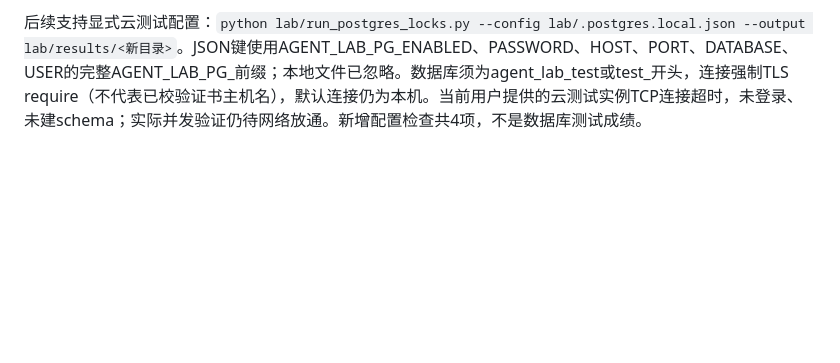
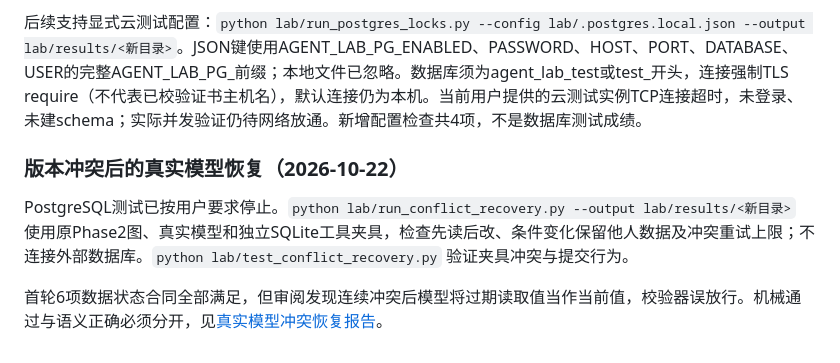
Before and after one commit to nalalana/agent-lab, a Markdown page: lab/README.md, the part around the change. Rendered like a GitHub page; blank space fills up the shorter version.

Commit message:
Document conflict recovery results and stale evidence false approval

```diff
--- a/lab/README.md
+++ b/lab/README.md
@@ -168,3 +168,9 @@ python lab/run_eval.py --concurrency 2 --repeat 1
 当前机器未发现Docker/Podman/PostgreSQL服务或专用测试配置，真实锁场景尚未运行。`python lab/test_postgres_runner.py` 的3项检查只验证缺配置和连接失败时不回退、不暴露密码；不能算作PostgreSQL并发验证。
 
 后续支持显式云测试配置：`python lab/run_postgres_locks.py --config lab/.postgres.local.json --output lab/results/<新目录>`。JSON键使用AGENT_LAB_PG_ENABLED、PASSWORD、HOST、PORT、DATABASE、USER的完整AGENT_LAB_PG_前缀；本地文件已忽略。数据库须为agent_lab_test或test_开头，连接强制TLS require（不代表已校验证书主机名），默认连接仍为本机。当前用户提供的云测试实例TCP连接超时，未登录、未建schema；实际并发验证仍待网络放通。新增配置检查共4项，不是数据库测试成绩。
+
+### 版本冲突后的真实模型恢复（2026-10-22）
+
+PostgreSQL测试已按用户要求停止。`python lab/run_conflict_recovery.py --output lab/results/<新目录>` 使用原Phase2图、真实模型和独立SQLite工具夹具，检查先读后改、条件变化保留他人数据及冲突重试上限；不连接外部数据库。`python lab/test_conflict_recovery.py` 验证夹具冲突与提交行为。
+
+首轮6项数据状态合同全部满足，但审阅发现连续冲突后模型将过期读取值当作当前值，校验器误放行。机械通过与语义正确必须分开，见[真实模型冲突恢复报告](experiments/2026-10-22-conflict-recovery.md)。
```
Also changed, not shown: lab/experiments/2026-10-22-conflict-recovery.md (added, +46 -0 lines).
